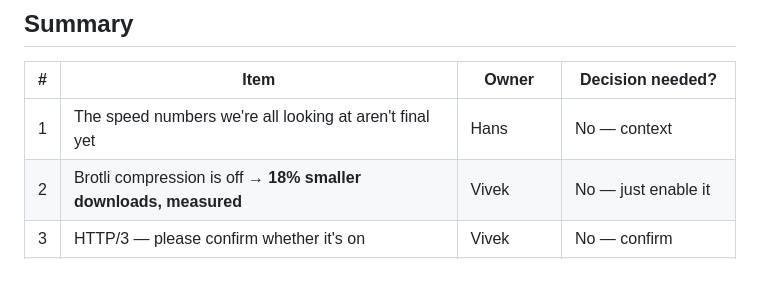
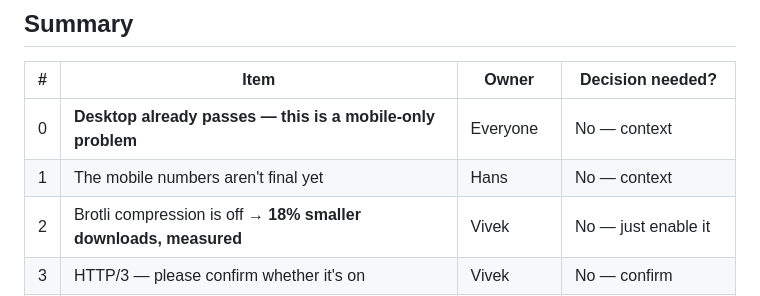
Before and after one commit to vlx-seo/vlx-seo-plan, a Markdown page: reports/vlx-load-speed-plan-2026-07-30-en.md, the part around one of its changes. Rendered like a GitHub page; blank space fills up the shorter version.

```diff
--- a/reports/vlx-load-speed-plan-2026-07-30-en.md
+++ b/reports/vlx-load-speed-plan-2026-07-30-en.md
@@ -10,7 +10,8 @@
 
 | # | Item | Owner | Decision needed? |
 |---|---|---|---|
-| 1 | The speed numbers we're all looking at aren't final yet | Hans | No — context |
+| 0 | **Desktop already passes — this is a mobile-only problem** | Everyone | No — context |
+| 1 | The mobile numbers aren't final yet | Hans | No — context |
 | 2 | Brotli compression is off → **18% smaller downloads, measured** | Vivek | No — just enable it |
 | 3 | HTTP/3 — please confirm whether it's on | Vivek | No — confirm |
 | 4 | 110 KB of legacy browser code we probably don't need | Christophe | **Yes — accept ~1% risk** |
```
Also changed, not shown: other parts of reports/vlx-load-speed-plan-2026-07-30-en.md (+47 -9 lines).
